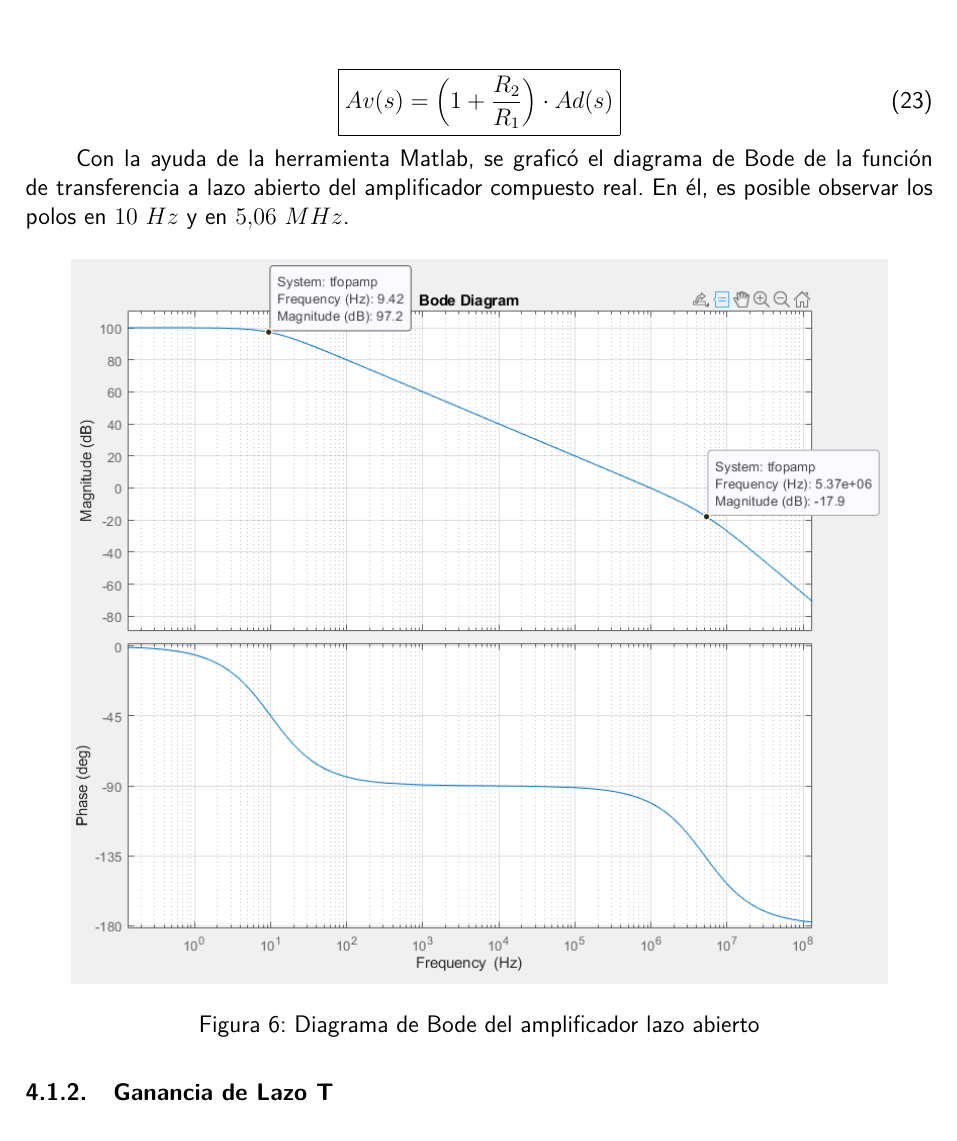
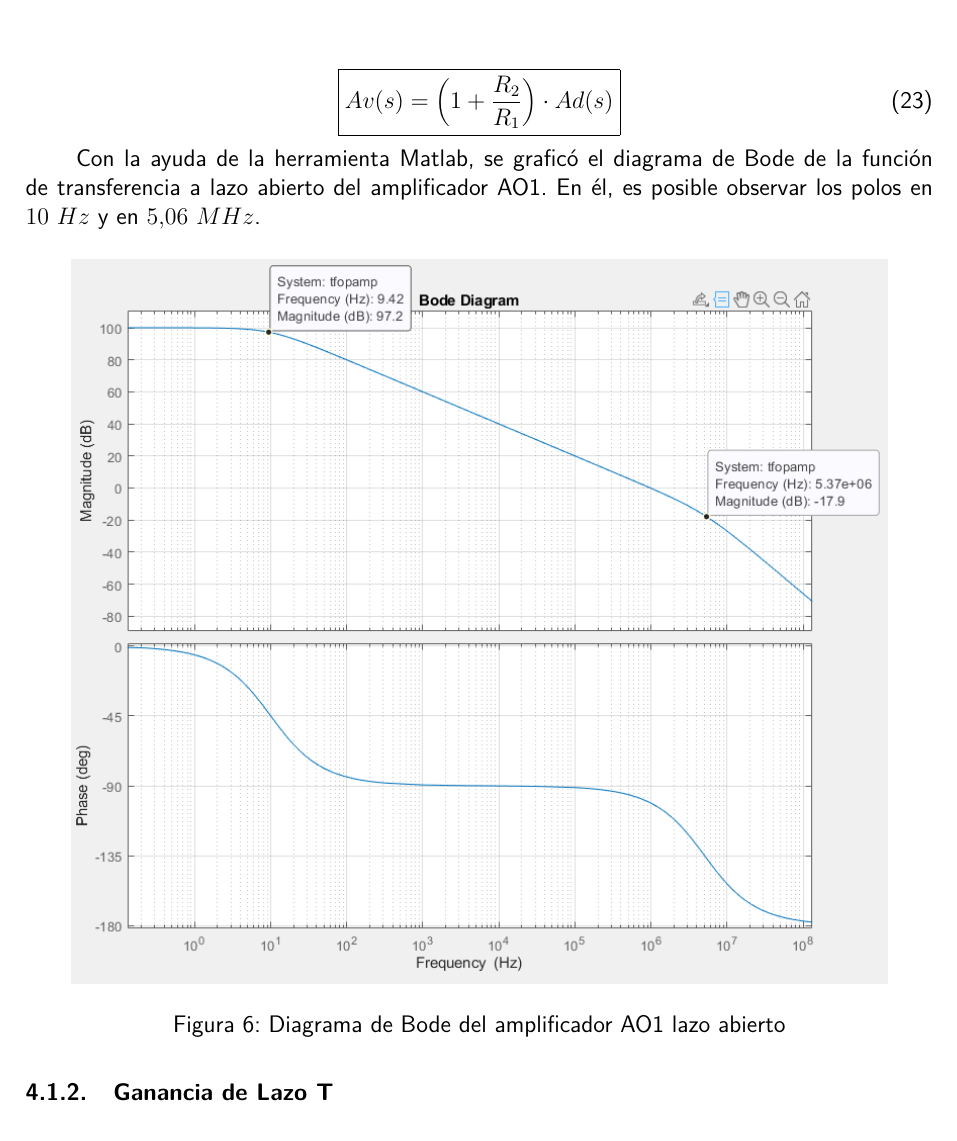
Before and after one commit to mauriciovaldez19/Sintesis_de_Redes_Activas, a LaTeX document (Lab3/Informe/main.tex, which reads Lab3/Informe/circuito1.tex): part of page 10 of 29, cut so that both start at the same text. Compiled offline with pdfLaTeX.

Commit message:
corrige circuito1.tex

```diff
--- a/Lab3/Informe/circuito1.tex
+++ b/Lab3/Informe/circuito1.tex
@@ -47,13 +47,13 @@
 \end{equation}
 
 
-\hspace{1mm} Con la ayuda de la herramienta Matlab, se graficó el diagrama de Bode de la función de transferencia a lazo abierto del amplificador compuesto real. En él, es posible observar los polos en $10~Hz$ y en $5.06~MHz$.
+\hspace{1mm} Con la ayuda de la herramienta Matlab, se graficó el diagrama de Bode de la función de transferencia a lazo abierto del amplificador AO1. En él, es posible observar los polos en $10~Hz$ y en $5.06~MHz$.
 
 
 \begin{figure}[H]
     \centering
     \includegraphics[width=0.9\linewidth]{figuras/7. Opamp_real_lazoabierto.png}
-    \caption{Diagrama de Bode del amplificador lazo abierto}
+    \caption{Diagrama de Bode del amplificador AO1 lazo abierto}
 \end{figure}
 
 
```
